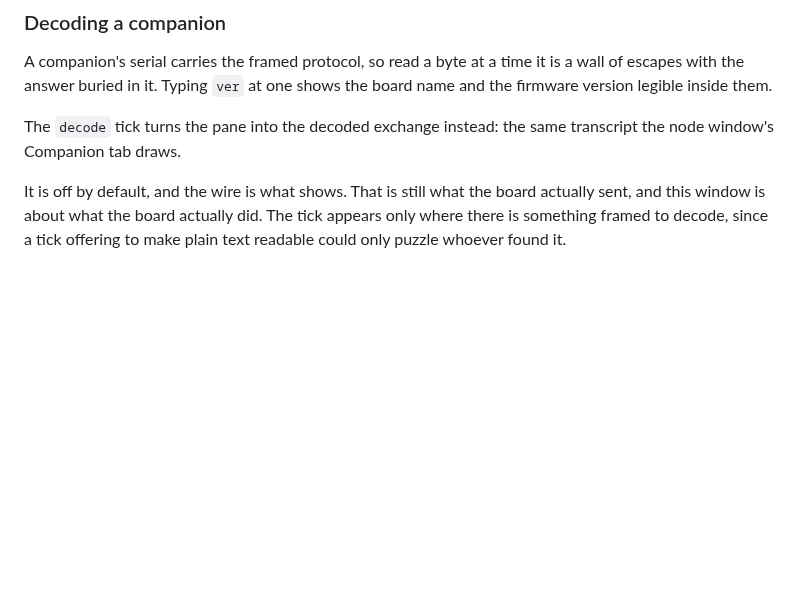
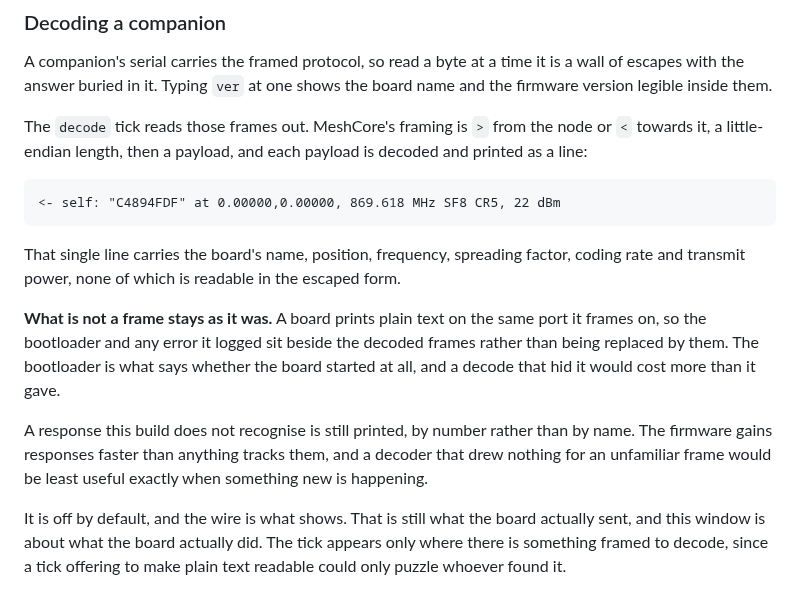
Before and after one commit to MeshBench/docs, a Markdown page: pages/board-view.md, the part around the change. Drawn GitHub-style; blank space fills up the shorter version.

Commit message:
docs: the decode tick reads frames, and the page says so
The page described the tick as swapping the pane for the transcript the
node window's Companion tab draws. That is what it used to do and no
longer does, which is the exact failure the manual rule exists to catch:
a page describing a view the application no longer has is worse than no
page, because somebody will follow it.

It reads the frames on screen now, so the page says what framing it reads
and shows a decoded line - which carries the board's name, position,
frequency, spreading factor, coding rate and transmit power, none of them
readable in the escaped form.

Two properties worth stating because they are the reason to trust it:
what is not a frame stays as it was, so the bootloader is still there, and
a response this build does not recognise is printed by number rather than
dropped.

Co-Authored-By: Claude Opus 5 <noreply@anthropic.com>
Claude-Session: https://claude.ai/code/session_01Q9HbD44EKWWTRYgxbFGxf6

```diff
--- a/pages/board-view.md
+++ b/pages/board-view.md
@@ -253,8 +253,26 @@ A companion's serial carries the framed protocol, so read a byte at a time it is
 a wall of escapes with the answer buried in it. Typing `ver` at one shows the
 board name and the firmware version legible inside them.
 
-The `decode` tick turns the pane into the decoded exchange instead: the same
-transcript the node window's Companion tab draws.
+The `decode` tick reads those frames out. MeshCore's framing is `>` from the
+node or `<` towards it, a little-endian length, then a payload, and each payload
+is decoded and printed as a line:
+
+    <- self: "C4894FDF" at 0.00000,0.00000, 869.618 MHz SF8 CR5, 22 dBm
+
+That single line carries the board's name, position, frequency, spreading
+factor, coding rate and transmit power, none of which is readable in the escaped
+form.
+
+**What is not a frame stays as it was.** A board prints plain text on the same
+port it frames on, so the bootloader and any error it logged sit beside the
+decoded frames rather than being replaced by them. The bootloader is what says
+whether the board started at all, and a decode that hid it would cost more than
+it gave.
+
+A response this build does not recognise is still printed, by number rather than
+by name. The firmware gains responses faster than anything tracks them, and a
+decoder that drew nothing for an unfamiliar frame would be least useful exactly
+when something new is happening.
 
 It is off by default, and the wire is what shows. That is still what the board
 actually sent, and this window is about what the board actually did. The tick
```
